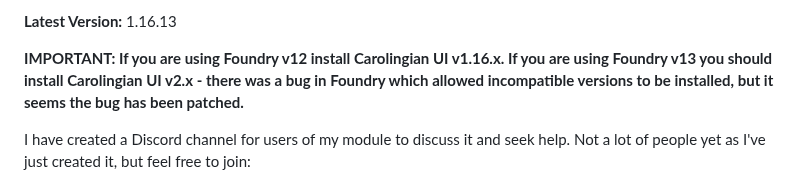
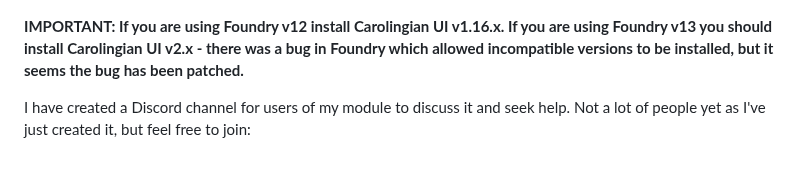
Before and after one commit to crlngn/crlngn-ui, a Markdown page: README.md, the part around the change. Rendered like a GitHub page.

```diff
--- a/README.md
+++ b/README.md
@@ -1,5 +1,3 @@
-**Latest Version:** 1.16.13
-
 **IMPORTANT: If you are using Foundry v12 install Carolingian UI v1.16.x. If you are using Foundry v13 you should install Carolingian UI v2.x - there was a bug in Foundry which allowed incompatible versions to be installed, but it seems the bug has been patched.**
 
 I have created a Discord channel for users of my module to discuss it and seek help. Not a lot of people yet as I've just created it, but feel free to join:
```
